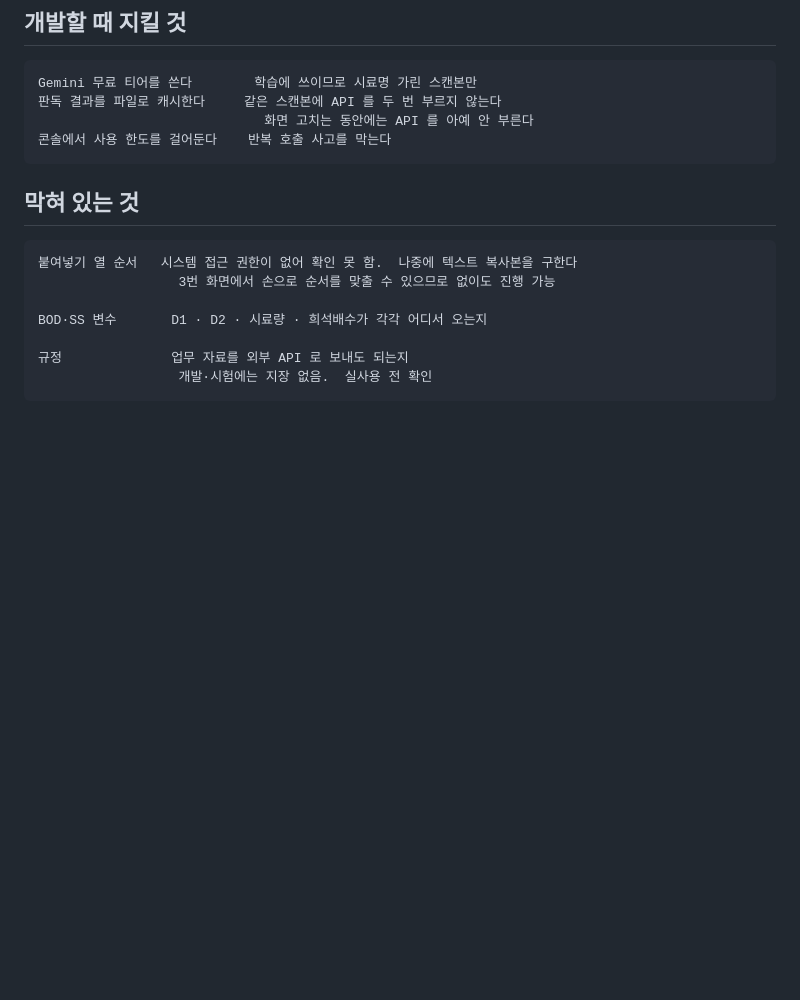
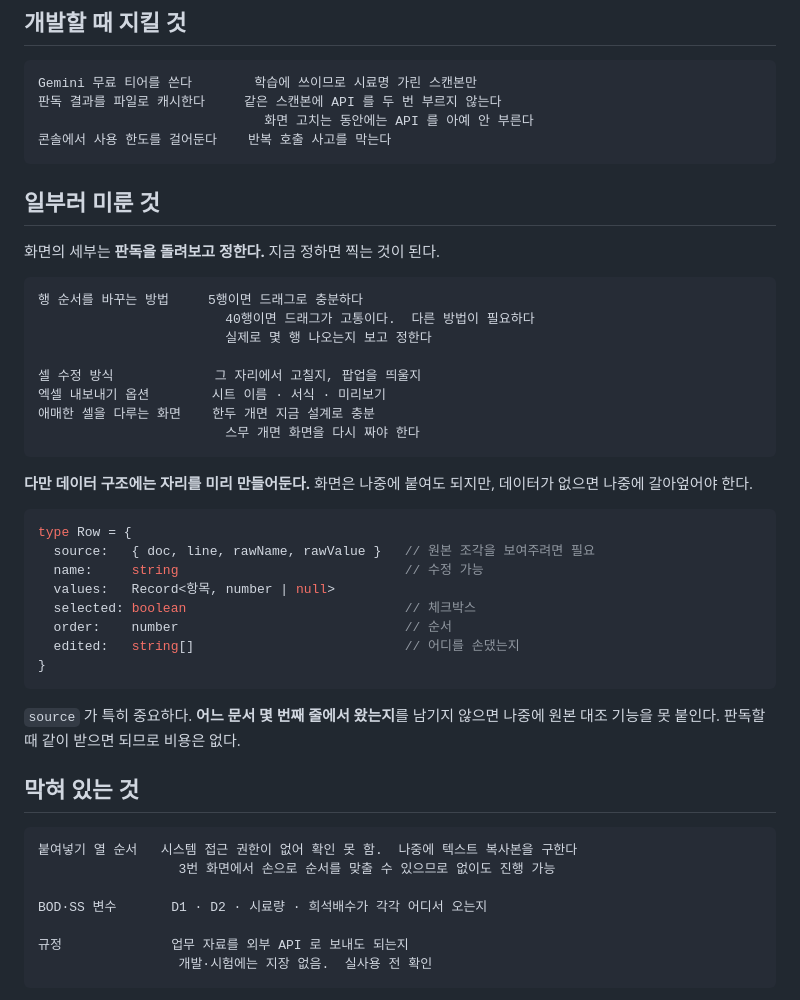
Before and after one commit to UBshonen/lab-sheet-reader, a Markdown page: docs/STATUS.md, the part around the change. GitHub-like rendering; blank space fills up the shorter version.

Commit message:
260827_DOCS_DEFERRED
화면 세부를 일부러 미룬다는 판단과 그 이유를 STATUS 에 남겼다.

행 순서를 바꾸는 방법은 실제로 몇 행이 나오는지 보고 정한다.
5행이면 드래그로 충분하고 40행이면 다른 방법이 필요하다.
지금 정하면 찍는 것이 된다.

다만 데이터 구조에는 자리를 미리 만들어둔다.
특히 source(어느 문서 몇 번째 줄) 를 남기지 않으면
나중에 원본 대조 기능을 붙일 수 없다.

Co-Authored-By: Claude Opus 5 <noreply@anthropic.com>

````diff
--- a/docs/STATUS.md
+++ b/docs/STATUS.md
@@ -58,6 +58,39 @@ Gemini 무료 티어를 쓴다        학습에 쓰이므로 시료명 가린
 콘솔에서 사용 한도를 걸어둔다    반복 호출 사고를 막는다
 ```
 
+## 일부러 미룬 것
+
+화면의 세부는 **판독을 돌려보고 정한다.** 지금 정하면 찍는 것이 된다.
+
+```text
+행 순서를 바꾸는 방법     5행이면 드래그로 충분하다
+                        40행이면 드래그가 고통이다.  다른 방법이 필요하다
+                        실제로 몇 행 나오는지 보고 정한다
+
+셀 수정 방식             그 자리에서 고칠지, 팝업을 띄울지
+엑셀 내보내기 옵션        시트 이름 · 서식 · 미리보기
+애매한 셀을 다루는 화면    한두 개면 지금 설계로 충분
+                        스무 개면 화면을 다시 짜야 한다
+```
+
+**다만 데이터 구조에는 자리를 미리 만들어둔다.** 화면은 나중에 붙여도
+되지만, 데이터가 없으면 나중에 갈아엎어야 한다.
+
+```typescript
+type Row = {
+  source:   { doc, line, rawName, rawValue }   // 원본 조각을 보여주려면 필요
+  name:     string                             // 수정 가능
+  values:   Record<항목, number | null>
+  selected: boolean                            // 체크박스
+  order:    number                             // 순서
+  edited:   string[]                           // 어디를 손댔는지
+}
+```
+
+`source` 가 특히 중요하다. **어느 문서 몇 번째 줄에서 왔는지**를 남기지
+않으면 나중에 원본 대조 기능을 못 붙인다. 판독할 때 같이 받으면 되므로
+비용은 없다.
+
 ## 막혀 있는 것
 
 ```text
````
